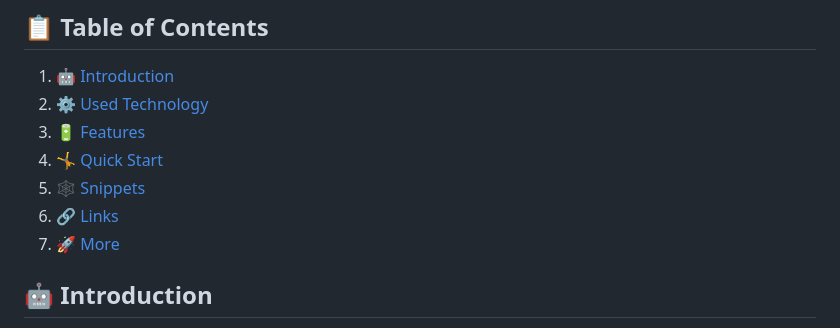
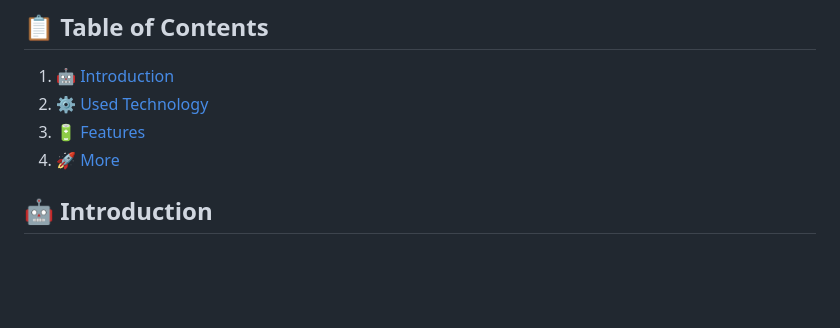
Before and after one commit to DimanthaWalallawita/ResearchProject-ReactNative-Mobile-Application, a Markdown page: README.md, the part around the change. GitHub-like rendering; blank space fills up the shorter version.

```diff
--- a/README.md
+++ b/README.md
@@ -7,10 +7,7 @@
 1. 🤖 [Introduction](#introduction)
 2. ⚙️ [Used Technology](#tech-stack)
 3. 🔋 [Features](#features)
-4. 🤸 [Quick Start](#quick-start)
-5. 🕸️ [Snippets](#snippets)
-6. 🔗 [Links](#links)
-7. 🚀 [More](#more)
+4. 🚀 [More](#more)
 
 ## <a name="introduction">🤖 Introduction</a>
 
```
